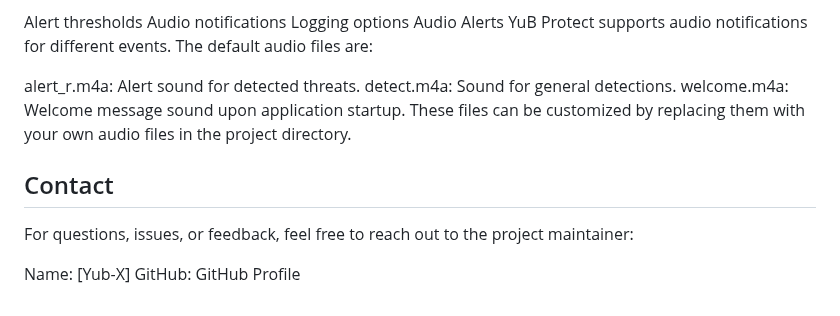
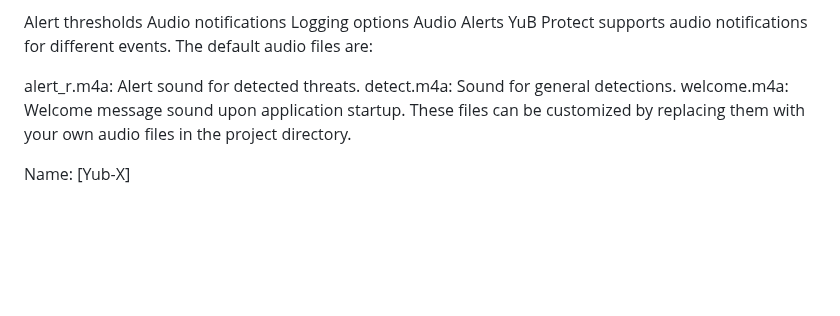
Before and after one commit to YuB-W/yubx_protect, a Markdown page: README.md, the part around the change. GitHub-like rendering; blank space fills up the shorter version.

```diff
--- a/README.md
+++ b/README.md
@@ -78,8 +78,4 @@ welcome.m4a: Welcome message sound upon application startup.
 These files can be customized by replacing them with your own audio files in the project directory.
 
 
-## Contact
-For questions, issues, or feedback, feel free to reach out to the project maintainer:
-
 Name: [Yub-X]
-GitHub: GitHub Profile
```
